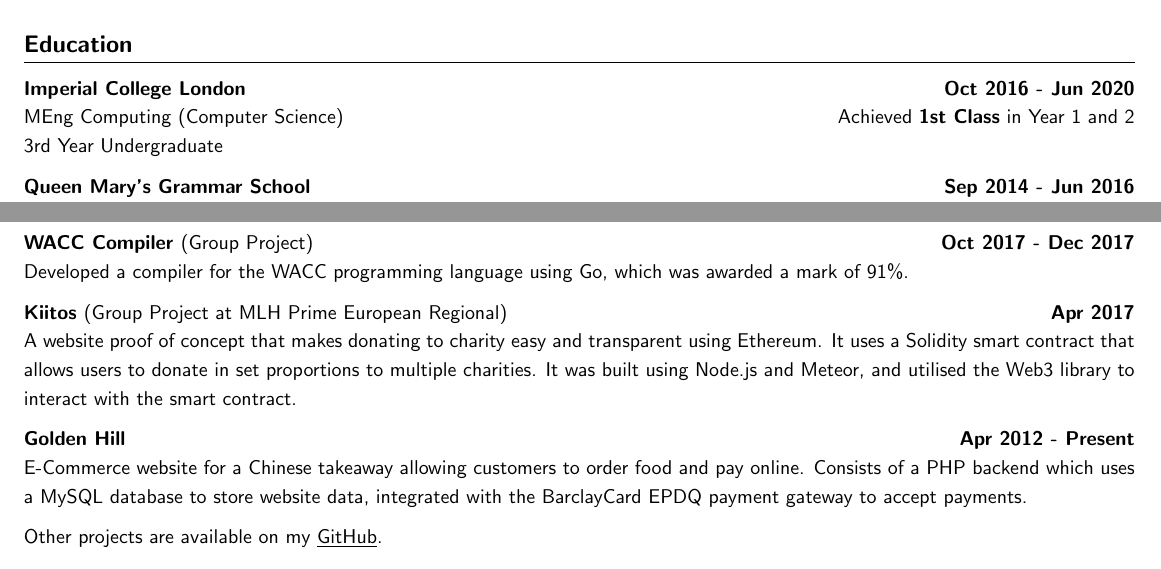
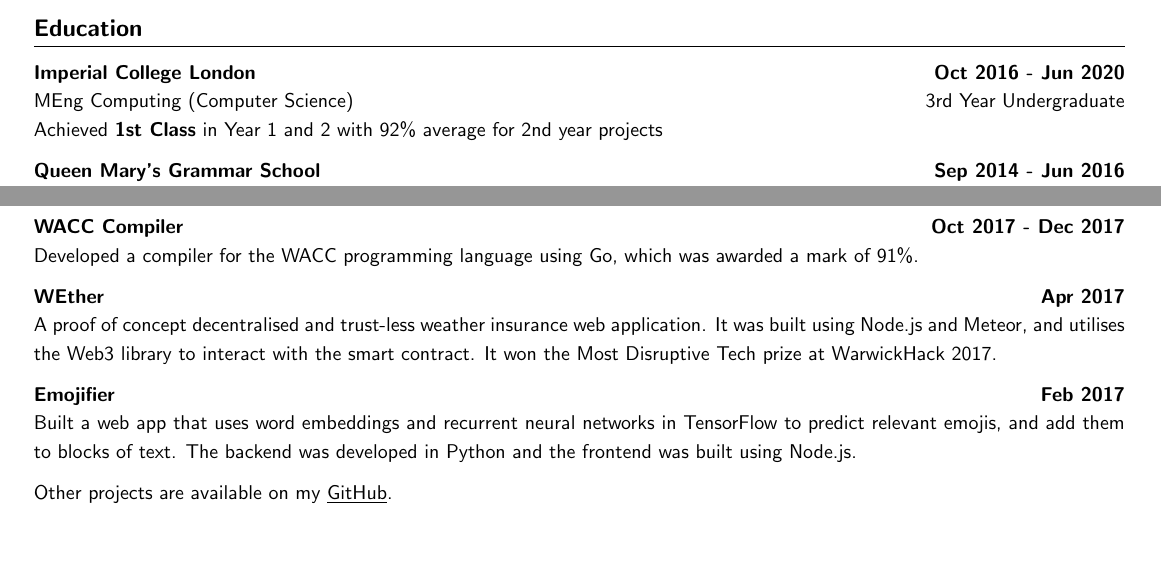
Before and after one commit to Qiang-Feng/cv, a LaTeX CV (cv.tex): two parts of the page, joined at a grey line, cut so that both start at the same text, the shorter picture padded with empty space. Compiled offline with pdfLaTeX.

Commit message:
Add Emojifier and 2nd year project percentages

```diff
--- a/cv.tex
+++ b/cv.tex
@@ -1,6 +1,6 @@
 \documentclass[a4paper]{article}
 
-\usepackage[margin=20pt]{geometry}
+\usepackage[margin=25pt]{geometry}
 \usepackage{hyperref}
 \usepackage{xcolor}
 \usepackage{titlesec}
@@ -48,9 +48,9 @@
 
 \subsection*{Imperial College London \hfill Oct 2016 - Jun 2020}
 
-MEng Computing (Computer Science) \hfill Achieved \textbf{1st Class} in Year 1 and 2
+MEng Computing (Computer Science) \hfill 3rd Year Undergraduate
 
-3rd Year Undergraduate
+Achieved \textbf{1st Class} in Year 1 and 2 with 92\% average for 2nd year projects
 
 \subsection*{Queen Mary's Grammar School \hfill Sep 2014 - Jun 2016}
 
@@ -94,17 +94,17 @@ Awarded for developing an ARM11 assembler and compiler and also a fully document
 
 \section*{Projects}
 
-\subsection*{WACC Compiler \textnormal{(Group Project)} \hfill Oct 2017 - Dec 2017}
+\subsection*{WACC Compiler \hfill Oct 2017 - Dec 2017}
 
 Developed a compiler for the WACC programming language using Go, which was awarded a mark of 91\%.
 
-\subsection*{Kiitos \textnormal{(Group Project at MLH Prime European Regional)} \hfill Apr 2017}
+\subsection*{WEther \hfill Apr 2017}
 
-A website proof of concept that makes donating to charity easy and transparent using Ethereum. It uses a Solidity smart contract that allows users to donate in set proportions to multiple charities. It was built using Node.js and Meteor, and utilised the Web3 library to interact with the smart contract.
+A proof of concept decentralised and trust-less weather insurance web application. It was built using Node.js and Meteor, and utilises the Web3 library to interact with the smart contract. It won the Most Disruptive Tech prize at WarwickHack 2017.
 
-\subsection*{Golden Hill \hfill Apr 2012 - Present}
+\subsection*{Emojifier \hfill Feb 2017}
 
-E-Commerce website for a Chinese takeaway allowing customers to order food and pay online. Consists of a PHP backend which uses a MySQL database to store website data, integrated with the BarclayCard EPDQ payment gateway to accept payments.
+Built a web app that uses word embeddings and recurrent neural networks in TensorFlow to predict relevant emojis, and add them to blocks of text. The backend was developed in Python and the frontend was built using Node.js.
 
 \vspace{6pt}
 
```
